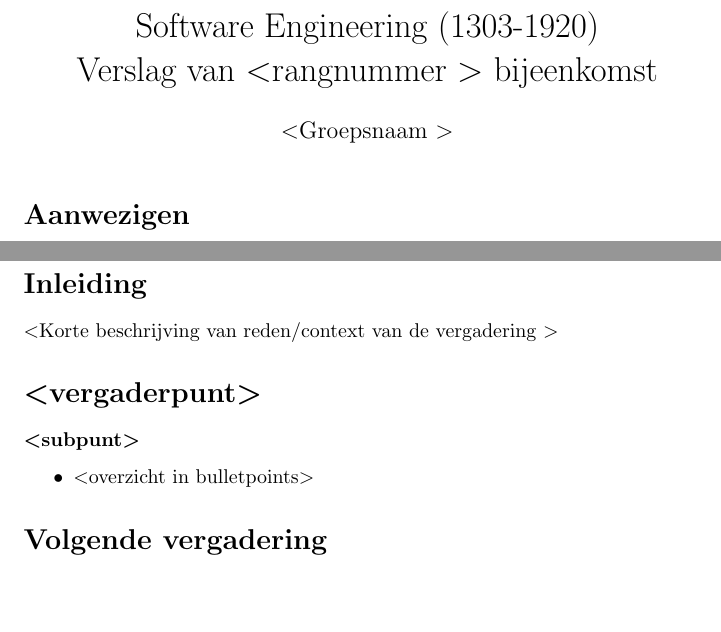
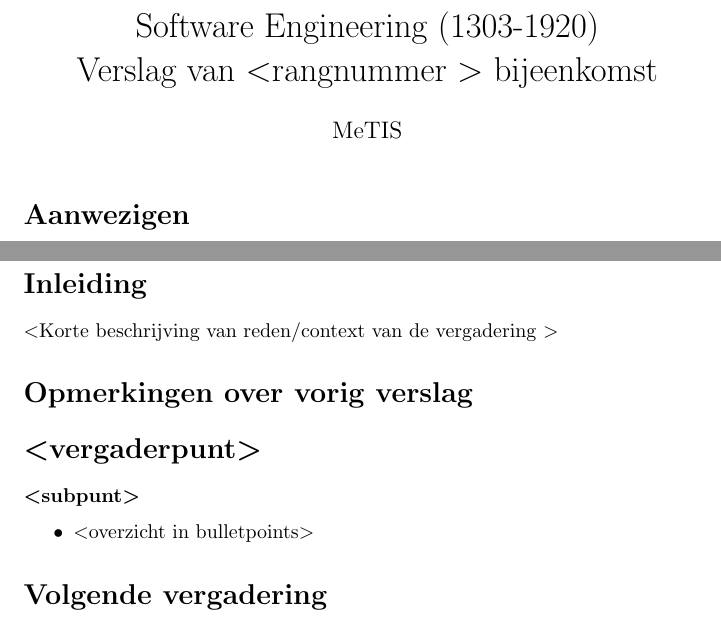
Before and after one commit to SuleymanG-1642823/MeTIS_SOFEN1920, a LaTeX document (Verslagen/template_verslag.tex): two parts of the page, joined at a grey line, cut so that both start at the same text, the shorter picture padded with empty space. Compiled offline with pdfLaTeX.

Commit message:
Added: verslag 25okt19
Minor: template updated

```diff
--- a/Verslagen/template_verslag.tex
+++ b/Verslagen/template_verslag.tex
@@ -1,9 +1,10 @@
 \documentclass{article}
 \usepackage[utf8]{inputenc}
 \usepackage{graphicx}
+\usepackage{hyperref}
 
 \title{Software Engineering (1303-1920)\\Verslag van \textless rangnummer \textgreater \ bijeenkomst}
-\author{\textless Groepsnaam \textgreater}
+\author{MeTIS}
 \date{}
 \renewcommand{\figurename}{fig.}
 
@@ -28,6 +29,8 @@
 \section*{Inleiding}
 \textless Korte beschrijving van reden/context van de vergadering \textgreater
 
+\section*{Opmerkingen over vorig verslag}
+
 %%%%  Onderwerp  %%%%%
 \section*{\textless vergaderpunt\textgreater}
 % Subpunten gebruiken/weglaten waar nodig
```
Also changed, not shown: Verslagen/25okt19.pdf (added).
